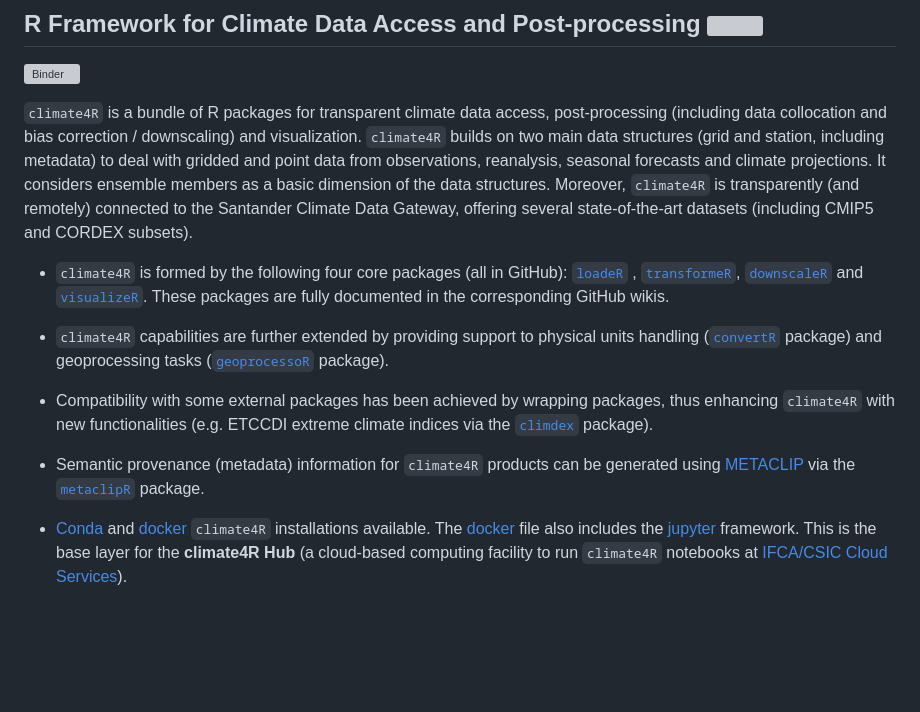
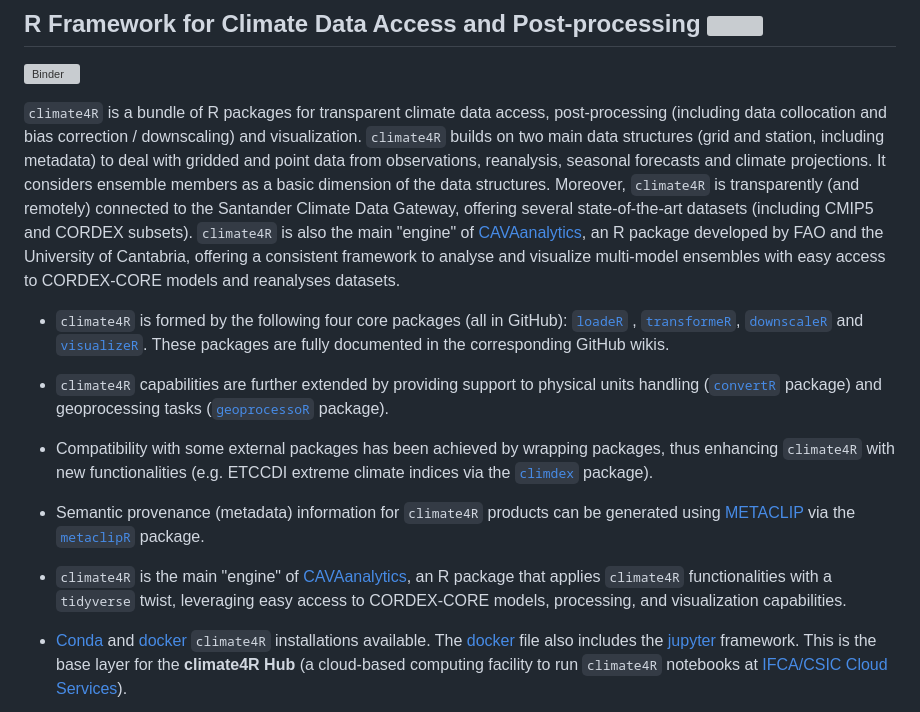
Before and after one commit to SantanderMetGroup/climate4R, a Markdown page: README.md, the part around the change. Drawn GitHub-style; blank space fills up the shorter version; grey boxes are pictures that could not be loaded.

```diff
--- a/README.md
+++ b/README.md
@@ -3,7 +3,7 @@
 
 [![Binder](https://mybinder.org/badge_logo.svg)](https://mybinder.org/v2/gh/SantanderMetGroup/climate4r/devel)
 
-`climate4R` is a bundle of R packages for transparent climate data access, post-processing (including data collocation and bias correction / downscaling) and visualization. `climate4R` builds on two main data structures (grid and station, including metadata) to deal with gridded and point data from observations, reanalysis, seasonal forecasts and climate projections. It considers ensemble members as a basic dimension of the data structures. Moreover, `climate4R` is transparently (and remotely) connected to the Santander Climate Data Gateway, offering several state-of-the-art datasets (including CMIP5 and CORDEX subsets).
+`climate4R` is a bundle of R packages for transparent climate data access, post-processing (including data collocation and bias correction / downscaling) and visualization. `climate4R` builds on two main data structures (grid and station, including metadata) to deal with gridded and point data from observations, reanalysis, seasonal forecasts and climate projections. It considers ensemble members as a basic dimension of the data structures. Moreover, `climate4R` is transparently (and remotely) connected to the Santander Climate Data Gateway, offering several state-of-the-art datasets (including CMIP5 and CORDEX subsets). `climate4R` is also the main "engine" of [CAVAanalytics](https://risk-team.github.io/CAVAanalytics/), an R package developed by FAO and the University of Cantabria, offering a consistent framework to analyse and visualize multi-model ensembles with easy access to CORDEX-CORE models and reanalyses datasets.
 
 * `climate4R` is formed by the following four core packages (all in GitHub): [`loadeR`](https://github.com/SantanderMetGroup/loadeR) , [`transformeR`](https://github.com/SantanderMetGroup/transformeR), [`downscaleR`](https://github.com/SantanderMetGroup/downscaleR) and [`visualizeR`](https://github.com/SantanderMetGroup/visualizeR). These packages are fully documented in the corresponding GitHub wikis.
 
@@ -12,6 +12,8 @@
 * Compatibility with some external packages has been achieved by wrapping packages, thus enhancing `climate4R` with new functionalities (e.g. ETCCDI extreme climate indices via the [`climdex`](https://github.com/pacificclimate/climdex.pcic) package).
 
 * Semantic provenance (metadata) information for `climate4R` products can be generated using [METACLIP](http://www.metaclip.org) via the [`metaclipR`](https://github.com/metaclip/metaclipR) package.
+
+*  `climate4R` is the main "engine" of [CAVAanalytics](https://risk-team.github.io/CAVAanalytics/), an R package that applies `climate4R` functionalities with a `tidyverse` twist, leveraging easy access to CORDEX-CORE models, processing, and visualization capabilities.
 
 * [Conda](https://github.com/SantanderMetGroup/climate4R/tree/master/conda) and [docker](https://github.com/SantanderMetGroup/climate4R/tree/master/docker) `climate4R` installations available. The [docker](https://www.docker.com/why-docker) file also includes the [jupyter](https://jupyter.readthedocs.io/en/latest) framework. This is the base layer for the **climate4R Hub** (a cloud-based computing facility to run `climate4R` notebooks at [IFCA/CSIC Cloud Services](https://ifca.unican.es/en-us/research/advanced-computing-and-e-science)).
 
```
